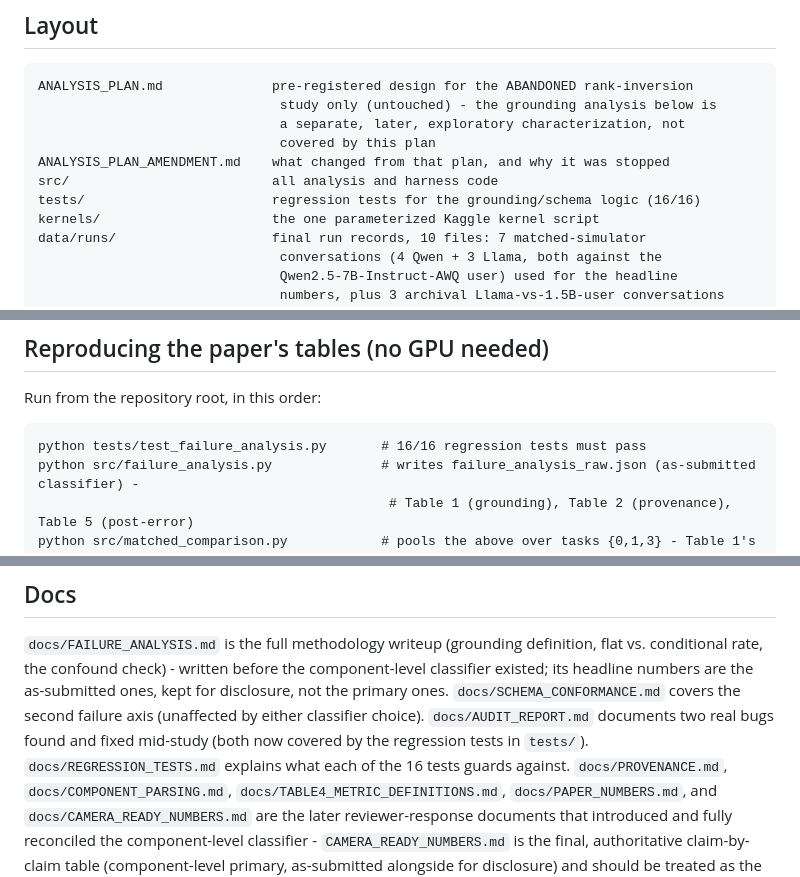
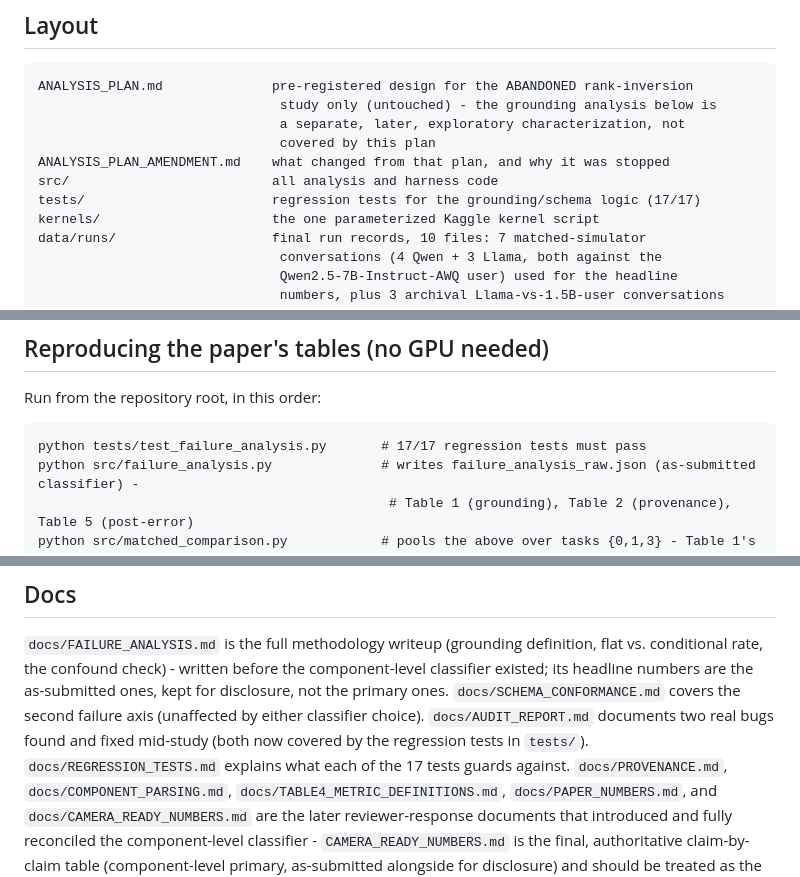
Before and after one commit to abhiprd2000/simswap, a Markdown page: README.md, 3 parts joined by grey strips. Drawn GitHub-style.

Commit message:
Bump test count to 17 in README

````diff
--- a/README.md
+++ b/README.md
@@ -27,7 +27,7 @@ ANALYSIS_PLAN.md              pre-registered design for the ABANDONED rank-inver
                                covered by this plan
 ANALYSIS_PLAN_AMENDMENT.md    what changed from that plan, and why it was stopped
 src/                          all analysis and harness code
-tests/                        regression tests for the grounding/schema logic (16/16)
+tests/                        regression tests for the grounding/schema logic (17/17)
 kernels/                      the one parameterized Kaggle kernel script
 data/runs/                    final run records, 10 files: 7 matched-simulator
                                conversations (4 Qwen + 3 Llama, both against the
@@ -77,7 +77,7 @@ every number in `docs/CAMERA_READY_NUMBERS.md` under both classifiers in one run
 Run from the repository root, in this order:
 
 ```
-python tests/test_failure_analysis.py       # 16/16 regression tests must pass
+python tests/test_failure_analysis.py       # 17/17 regression tests must pass
 python src/failure_analysis.py              # writes failure_analysis_raw.json (as-submitted classifier) -
                                              # Table 1 (grounding), Table 2 (provenance), Table 5 (post-error)
 python src/matched_comparison.py            # pools the above over tasks {0,1,3} - Table 1's as-submitted numbers
@@ -170,7 +170,7 @@ existed; its headline numbers are the as-submitted ones, kept for disclosure, no
 primary ones. `docs/SCHEMA_CONFORMANCE.md` covers the second failure axis (unaffected by
 either classifier choice). `docs/AUDIT_REPORT.md` documents two real bugs found and fixed
 mid-study (both now covered by the regression tests in `tests/`). `docs/REGRESSION_TESTS.md`
-explains what each of the 16 tests guards against. `docs/PROVENANCE.md`,
+explains what each of the 17 tests guards against. `docs/PROVENANCE.md`,
 `docs/COMPONENT_PARSING.md`, `docs/TABLE4_METRIC_DEFINITIONS.md`, `docs/PAPER_NUMBERS.md`,
 and `docs/CAMERA_READY_NUMBERS.md` are the later reviewer-response documents that
 introduced and fully reconciled the component-level classifier - `CAMERA_READY_NUMBERS.md`
````
